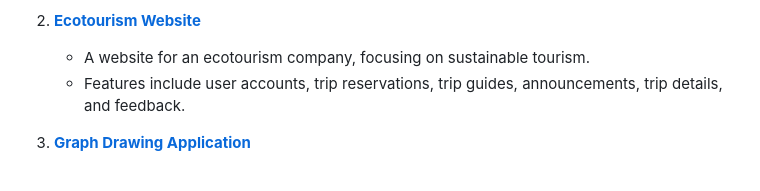
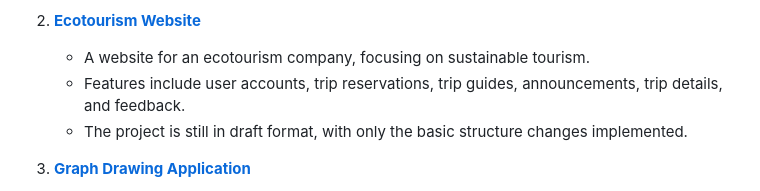
Before and after one commit to AlexBuseDragomir/university-projects, a Markdown page: README.md, the part around the change. GitHub-like rendering.

```diff
--- a/README.md
+++ b/README.md
@@ -16,6 +16,7 @@ They do not adhere to commercial security standards, as that is not their primar
 2. **[Ecotourism Website](https://github.com/AlexBuseDragomir/university-projects/blob/3c55d39003ac97e27c742abb477c1fa68d339b0e/ecotourism-website/README.md)**
    - A website for an ecotourism company, focusing on sustainable tourism.
    - Features include user accounts, trip reservations, trip guides, announcements, trip details, and feedback.
+   - The project is still in draft format, with only the basic structure changes implemented.
 
 3. **[Graph Drawing Application](https://github.com/AlexBuseDragomir/university-projects/blob/3c55d39003ac97e27c742abb477c1fa68d339b0e/graph-drawing-application/README.md)**
    - A JavaFX application for drawing graphs.
```
